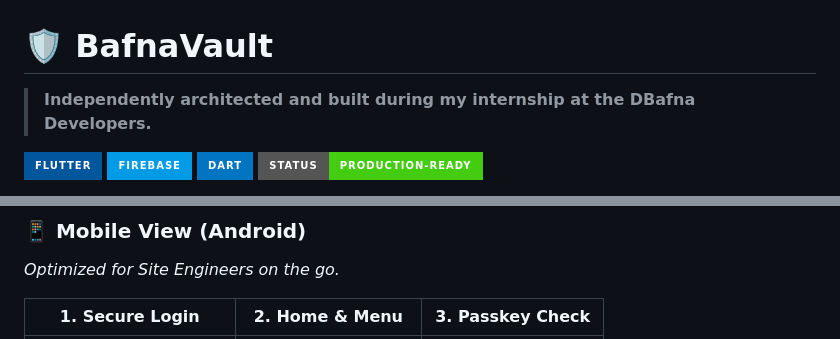
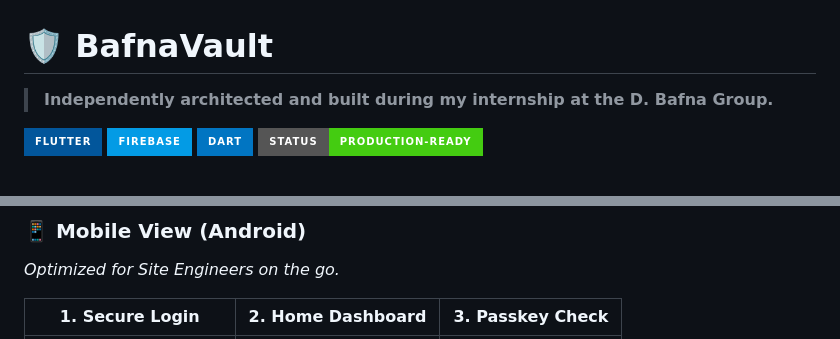
Before and after one commit to moonlitpayal/BafnaVault, a Markdown page: README.md, 2 parts joined by grey strips. Rendered like a GitHub page; badges without logos.

Commit message:
Update company name and improve README content

```diff
--- a/README.md
+++ b/README.md
@@ -1,6 +1,6 @@
 # 🛡️ BafnaVault
 
-> **Independently architected and built during my internship at the DBafna Developers.**
+> **Independently architected and built during my internship at the D. Bafna Group.**
 
 ![Flutter](https://img.shields.io/badge/Flutter-02569B?style=for-the-badge&logo=flutter&logoColor=white)
 ![Firebase](https://img.shields.io/badge/Firebase-039BE5?style=for-the-badge&logo=Firebase&logoColor=white)
@@ -16,5 +16,5 @@
 ### 📱 Mobile View (Android)
 *Optimized for Site Engineers on the go.*
 
-| **1. Secure Login** | **2. Home & Menu** | **3. Passkey Check** |
+| **1. Secure Login** | **2. Home Dashboard** | **3. Passkey Check** |
 |:---:|:---:|:---:|
```
Also changed, not shown: other parts of README.md (+2 -2 lines).
